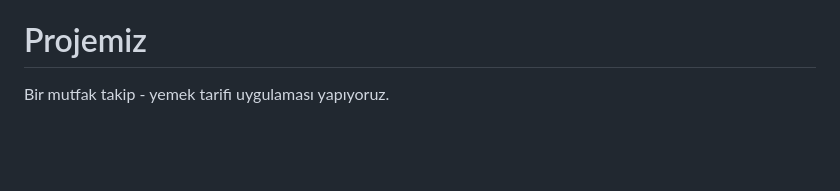
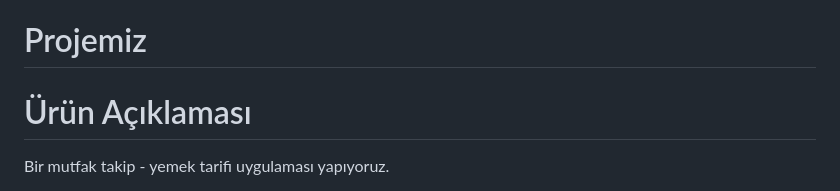
Before and after one commit to batuhanozcan1605/f4-bootcamp-oua, a Markdown page: README.md, the part around the change. Drawn GitHub-style; blank space fills up the shorter version.

```diff
--- a/README.md
+++ b/README.md
@@ -8,7 +8,7 @@ Takım F4
 - [Emirhan Can: Developer](https://www.linkedin.com/in/emirhncann/)
 - [Alperen Çelebi: Developer](https://www.linkedin.com/in/alperen-çelebi-aaa710258/)
 # Projemiz
-
+# Ürün Açıklaması
 Bir mutfak takip - yemek tarifi uygulaması yapıyoruz.
 
 Mutfakların, ilgilenilmediğinde kontrolden çıkmak gibi bir huyu var. 1 ay önceki marulla karşılaşmamak, varlığını sadece unutmakla kalmayıp artık gözünüzün bile algılamayı bıraktığı ama orada duran ürünlerle vedalaşmak ve tasarruf ederken yeni yemek tarifleri öğrenip uygulayabilmek için bu uygulamayı geliştiriyoruz. Bunu da en kullanıcı dostu şekilde sağlamayı hedefliyoruz.
```
